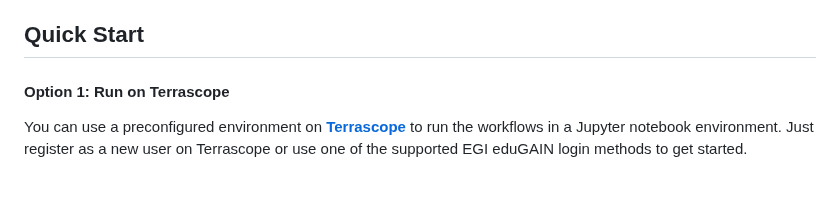
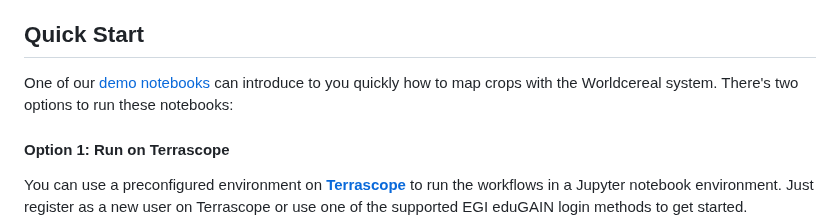
Before and after one commit to WorldCereal/worldcereal-classification, a Markdown page: README.md, the part around the change. Drawn GitHub-style; blank space fills up the shorter version.

```diff
--- a/README.md
+++ b/README.md
@@ -25,6 +25,8 @@ In order to run classification jobs on CDSE, users can get started with [monthly
 - **Easy to Use**: Integrates into Jupyter notebooks and other Python environments.
 
 ## Quick Start
+
+One of our [demo notebooks](notebooks) can introduce to you quickly how to map crops with the Worldcereal system. There's two options to run these notebooks:
 
 #### Option 1: Run on Terrascope
 
```
